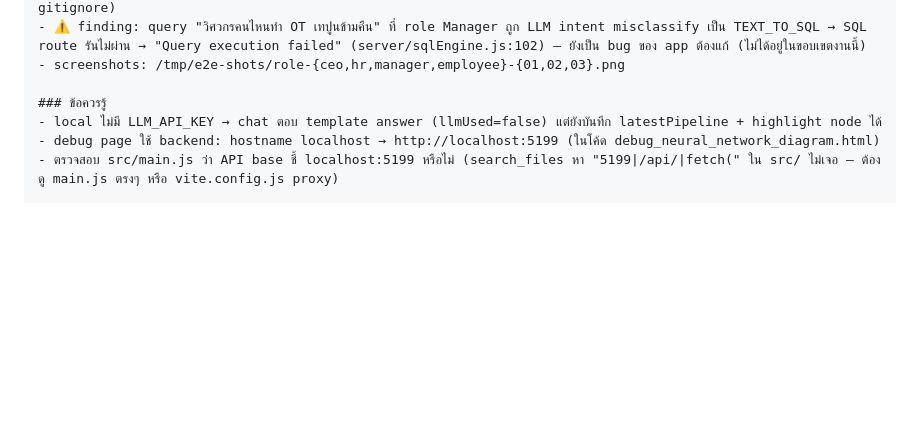
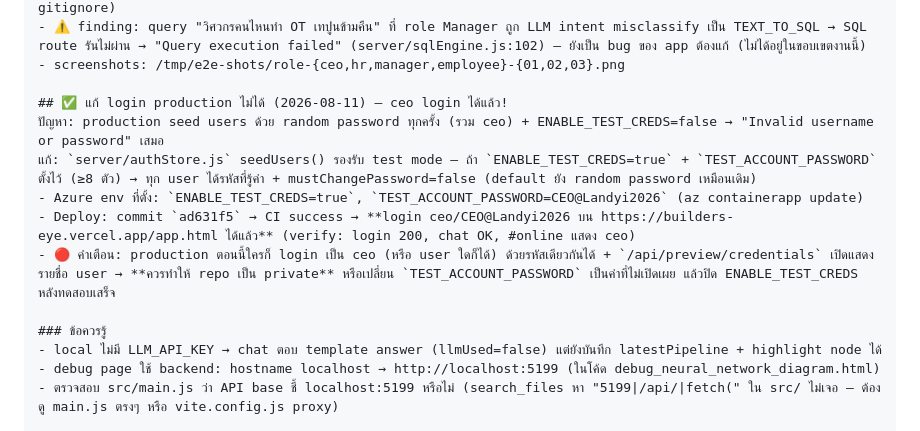
Before and after one commit to armkong33120/BuildersEye, a Markdown page: NEXT_SESSION_PROMPT.md, the part around the change. Drawn GitHub-style; blank space fills up the shorter version.

Commit message:
docs: record production login fix (ENABLE_TEST_CREDS + TEST_ACCOUNT_PASSWORD)

```diff
--- a/NEXT_SESSION_PROMPT.md
+++ b/NEXT_SESSION_PROMPT.md
@@ -72,6 +72,13 @@ Script: `scripts/test_ui_playwright_role_live.mjs` (headless + PNA flags) — lo
 - ⚠️ finding: query "วิศวกรคนไหนทำ OT เทปูนข้ามคืน" ที่ role Manager ถูก LLM intent misclassify เป็น TEXT_TO_SQL → SQL route รันไม่ผ่าน → "Query execution failed" (server/sqlEngine.js:102) — ยังเป็น bug ของ app ต้องแก้ (ไม่ได้อยู่ในขอบเขตงานนี้)
 - screenshots: /tmp/e2e-shots/role-{ceo,hr,manager,employee}-{01,02,03}.png
 
+## ✅ แก้ login production ไม่ได้ (2026-08-11) — ceo login ได้แล้ว!
+ปัญหา: production seed users ด้วย random password ทุกครั้ง (รวม ceo) + ENABLE_TEST_CREDS=false → "Invalid username or password" เสมอ
+แก้: `server/authStore.js` seedUsers() รองรับ test mode — ถ้า `ENABLE_TEST_CREDS=true` + `TEST_ACCOUNT_PASSWORD` ตั้งไว้ (≥8 ตัว) → ทุก user ได้รหัสที่รู้ค่า + mustChangePassword=false (default ยัง random password เหมือนเดิม)
+- Azure env ที่ตั้ง: `ENABLE_TEST_CREDS=true`, `TEST_ACCOUNT_PASSWORD=CEO@Landyi2026` (az containerapp update)
+- Deploy: commit `ad631f5` → CI success → **login ceo/CEO@Landyi2026 บน https://builders-eye.vercel.app/app.html ได้แล้ว** (verify: login 200, chat OK, #online แสดง ceo)
+- 🔴 คำเตือน: production ตอนนี้ใครก็ login เป็น ceo (หรือ user ใดก็ได้) ด้วยรหัสเดียวกันได้ + `/api/preview/credentials` เปิดแสดงรายชื่อ user → **ควรทำให้ repo เป็น private** หรือเปลี่ยน `TEST_ACCOUNT_PASSWORD` เป็นค่าที่ไม่เปิดเผย แล้วปิด ENABLE_TEST_CREDS หลังทดสอบเสร็จ
+
 ### ข้อควรรู้
 - local ไม่มี LLM_API_KEY → chat ตอบ template answer (llmUsed=false) แต่ยังบันทึก latestPipeline + highlight node ได้
 - debug page ใช้ backend: hostname localhost → http://localhost:5199 (ในโค้ด debug_neural_network_diagram.html)
```
